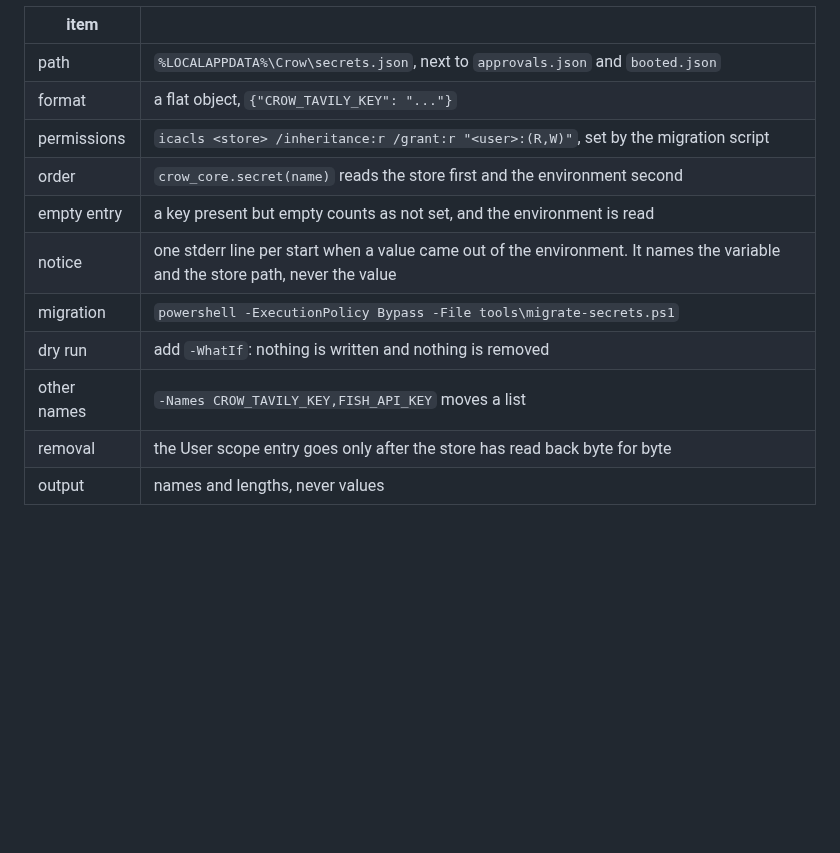
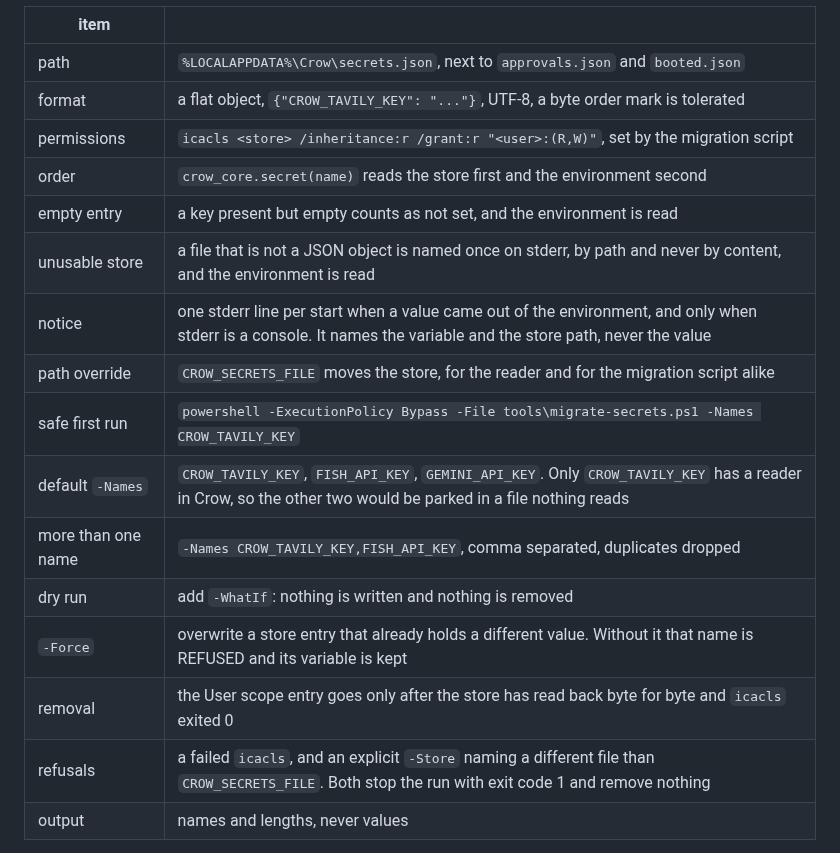
Before and after one commit to birhantprkc/Crow, a Markdown page: docs/README-v0.5.1-deepseek.md, the part around the change. GitHub-like rendering; blank space fills up the shorter version.

Commit message:
docs: #193 the store table documents -Force, -WhatIf and the safe first run
* -Force and its refusal, -WhatIf, comma separated -Names, duplicates.
* the default -Names lists three variables and only CROW_TAVILY_KEY has
  a reader in Crow, so -Names CROW_TAVILY_KEY is the safe first run.
* CROW_SECRETS_FILE moves the store for the reader and for the script.
* the notice fires only on a console; a store that is not a JSON object
  is named once; removal waits for icacls to exit 0.

```diff
--- a/docs/README-v0.5.1-deepseek.md
+++ b/docs/README-v0.5.1-deepseek.md
@@ -371,15 +371,20 @@ queried in parallel; results merge round-robin by authority and every snippet is
 | item | |
 |---|---|
 | path | `%LOCALAPPDATA%\Crow\secrets.json`, next to `approvals.json` and `booted.json` |
-| format | a flat object, `{"CROW_TAVILY_KEY": "..."}` |
+| format | a flat object, `{"CROW_TAVILY_KEY": "..."}`, UTF-8, a byte order mark is tolerated |
 | permissions | `icacls <store> /inheritance:r /grant:r "<user>:(R,W)"`, set by the migration script |
 | order | `crow_core.secret(name)` reads the store first and the environment second |
 | empty entry | a key present but empty counts as not set, and the environment is read |
-| notice | one stderr line per start when a value came out of the environment. It names the variable and the store path, never the value |
-| migration | `powershell -ExecutionPolicy Bypass -File tools\migrate-secrets.ps1` |
+| unusable store | a file that is not a JSON object is named once on stderr, by path and never by content, and the environment is read |
+| notice | one stderr line per start when a value came out of the environment, and only when stderr is a console. It names the variable and the store path, never the value |
+| path override | `CROW_SECRETS_FILE` moves the store, for the reader and for the migration script alike |
+| safe first run | `powershell -ExecutionPolicy Bypass -File tools\migrate-secrets.ps1 -Names CROW_TAVILY_KEY` |
+| default `-Names` | `CROW_TAVILY_KEY`, `FISH_API_KEY`, `GEMINI_API_KEY`. Only `CROW_TAVILY_KEY` has a reader in Crow, so the other two would be parked in a file nothing reads |
+| more than one name | `-Names CROW_TAVILY_KEY,FISH_API_KEY`, comma separated, duplicates dropped |
 | dry run | add `-WhatIf`: nothing is written and nothing is removed |
-| other names | `-Names CROW_TAVILY_KEY,FISH_API_KEY` moves a list |
-| removal | the User scope entry goes only after the store has read back byte for byte |
+| `-Force` | overwrite a store entry that already holds a different value. Without it that name is REFUSED and its variable is kept |
+| removal | the User scope entry goes only after the store has read back byte for byte and `icacls` exited 0 |
+| refusals | a failed `icacls`, and an explicit `-Store` naming a different file than `CROW_SECRETS_FILE`. Both stop the run with exit code 1 and remove nothing |
 | output | names and lengths, never values |
 
 `fetch_url` takes http and https only; `file:` and `data:` are refused, so it cannot become a disk
```
